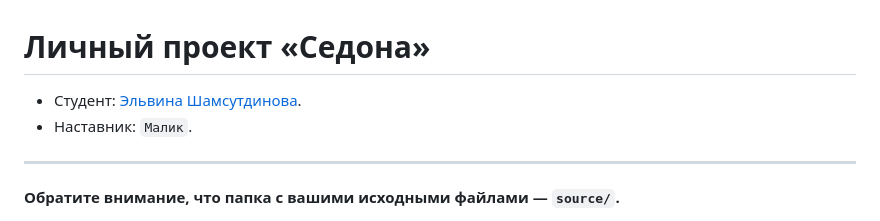
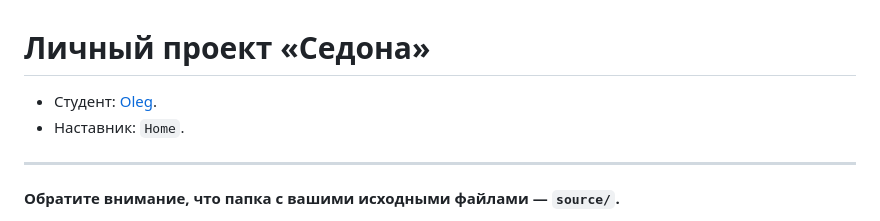
Before and after one commit to olegudz/2021699-sedona-25, a Markdown page: Readme.md, the part around the change. Rendered like a GitHub page.

Commit message:
Добавление наставника

```diff
--- a/Readme.md
+++ b/Readme.md
@@ -1,7 +1,7 @@
 # Личный проект «Седона»
 
-* Студент: [Эльвина Шамсутдинова](https://up.htmlacademy.ru/adaptive/25/user/2021699).
-* Наставник: `Малик`.
+* Студент: [Oleg](https://up.htmlacademy.ru/adaptive/25/user/2021699).
+* Наставник: `Home`.
 
 ---
 
```
